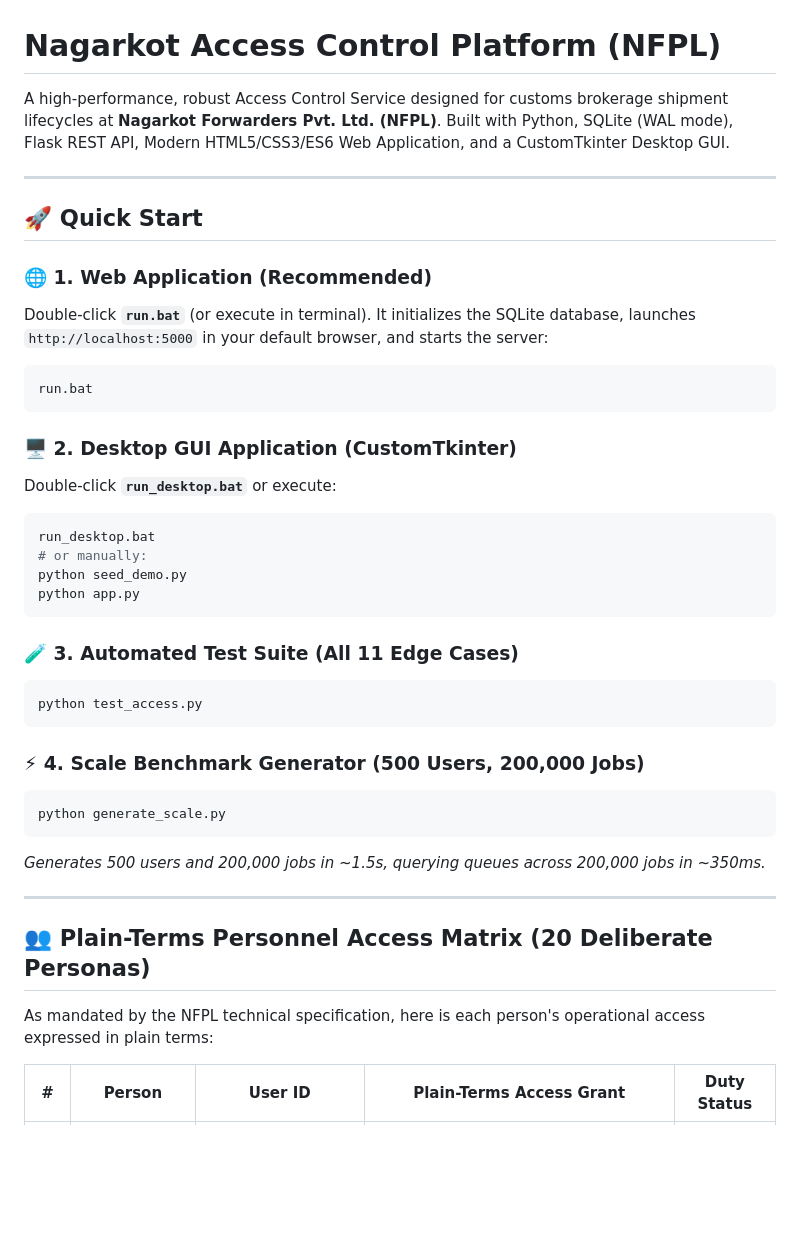
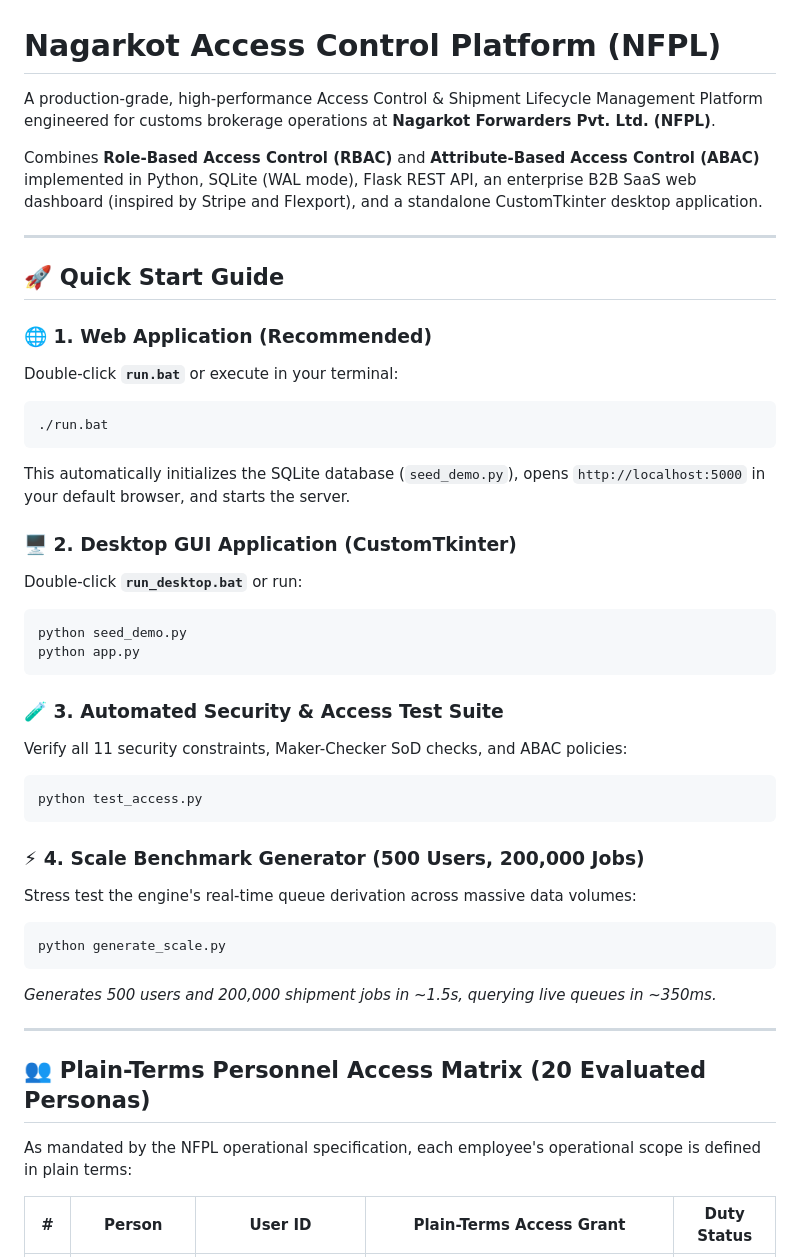
Before and after one commit to varun-1350/NFPL-Access-Control-Service, a Markdown page: README.md, the part around one of its changes. Drawn GitHub-style; blank space fills up the shorter version.

````diff
--- a/README.md
+++ b/README.md
@@ -1,42 +1,45 @@
 # Nagarkot Access Control Platform (NFPL)
 
-A high-performance, robust Access Control Service designed for customs brokerage shipment lifecycles at **Nagarkot Forwarders Pvt. Ltd. (NFPL)**. Built with Python, SQLite (WAL mode), Flask REST API, Modern HTML5/CSS3/ES6 Web Application, and a CustomTkinter Desktop GUI.
+A production-grade, high-performance Access Control & Shipment Lifecycle Management Platform engineered for customs brokerage operations at **Nagarkot Forwarders Pvt. Ltd. (NFPL)**.
+
+Combines **Role-Based Access Control (RBAC)** and **Attribute-Based Access Control (ABAC)** implemented in Python, SQLite (WAL mode), Flask REST API, an enterprise B2B SaaS web dashboard (inspired by Stripe and Flexport), and a standalone CustomTkinter desktop application.
 
 ---
 
-## 🚀 Quick Start
+## 🚀 Quick Start Guide
 
 ### 🌐 1. Web Application (Recommended)
-Double-click **`run.bat`** (or execute in terminal). It initializes the SQLite database, launches `http://localhost:5000` in your default browser, and starts the server:
+Double-click **`run.bat`** or execute in your terminal:
 ```bash
-run.bat
+./run.bat
 ```
+This automatically initializes the SQLite database (`seed_demo.py`), opens `http://localhost:5000` in your default browser, and starts the server.
 
 ### 🖥️ 2. Desktop GUI Application (CustomTkinter)
-Double-click **`run_desktop.bat`** or execute:
+Double-click **`run_desktop.bat`** or run:
 ```bash
-run_desktop.bat
-# or manually:
 python seed_demo.py
 python app.py
 ```
 
-### 🧪 3. Automated Test Suite (All 11 Edge Cases)
+### 🧪 3. Automated Security & Access Test Suite
+Verify all 11 security constraints, Maker-Checker SoD checks, and ABAC policies:
 ```bash
 python test_access.py
 ```
 
 ### ⚡ 4. Scale Benchmark Generator (500 Users, 200,000 Jobs)
+Stress test the engine's real-time queue derivation across massive data volumes:
 ```bash
 python generate_scale.py
 ```
-*Generates 500 users and 200,000 jobs in ~1.5s, querying queues across 200,000 jobs in ~350ms.*
+*Generates 500 users and 200,000 shipment jobs in ~1.5s, querying live queues in ~350ms.*
 
 ---
 
-## 👥 Plain-Terms Personnel Access Matrix (20 Deliberate Personas)
+## 👥 Plain-Terms Personnel Access Matrix (20 Evaluated Personas)
 
-As mandated by the NFPL technical specification, here is each person's operational access expressed in plain terms:
+As mandated by the NFPL operational specification, each employee's operational scope is defined in plain terms:
 
 | # | Person | User ID | Plain-Terms Access Grant | Duty Status |
 |---|---|---|---|---|
````
Also changed, not shown: other parts of README.md (+118 -40 lines), DESIGN.md (+21 -14 lines).
